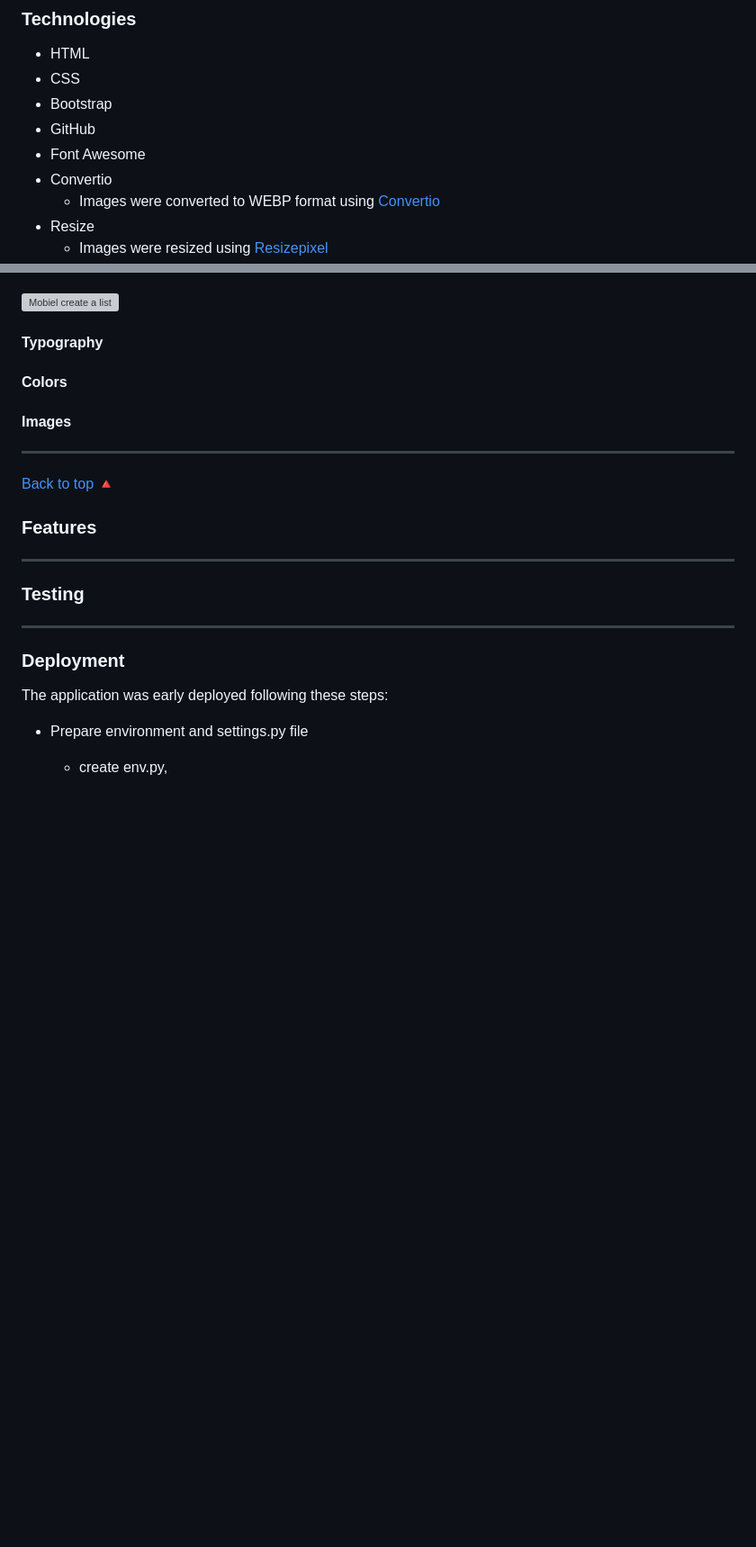
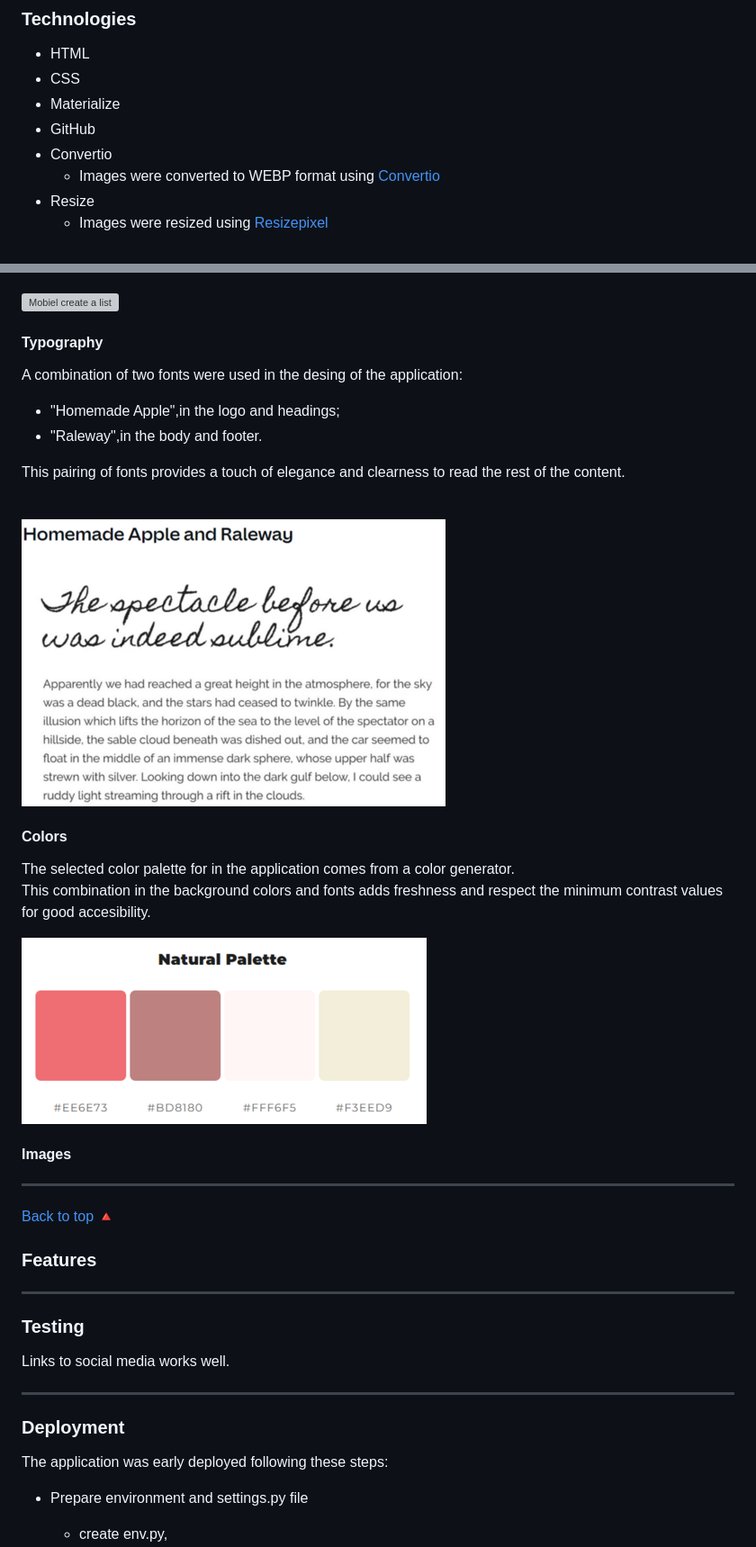
Before and after one commit to sbojorge/PP4-peachesncream, a Markdown page: README.md, 2 parts joined by grey strips. Shown: that part at 90% size. Rendered like a GitHub page; pictures changed too: static/images/picture_2.png (added), static/images/picture_3.png (added); blank space fills up the shorter version; grey boxes are pictures that could not be loaded.

Commit message:
complete the styling of the footer and update the design section of the README

```diff
--- a/README.md
+++ b/README.md
@@ -51,9 +51,8 @@ List won't be lost nor forgotten, but instead will be right at user's finger tip
 <!-- Currently showing here some examples of technologies that I'll probably use. Develop a bit for each of them as shown below for balsamiq -->
 * HTML
 * CSS
-* Bootstrap
+* Materialize
 * GitHub
-* Font Awesome
 * Convertio
     * Images were converted to WEBP format using [Convertio](https://tinyjpg.com/)
 * Resize
@@ -102,7 +101,24 @@ It was put in place using different functionalities in GitHub:
 ![Mobiel create a list](/static/wireframes/picture_3.png)
 
 #### Typography
+A combination of two fonts were used in the desing of the application:<br>
+* "Homemade Apple",in the logo and headings;<br>
+* "Raleway",in the body and footer.<br>
+
+This pairing of fonts provides a touch of elegance and clearness to read the rest of the content.
+
+<br>
+
+![Fonts sample](/static/images/picture_3.png)
+<br>
+
 #### Colors
+The selected color palette for in the application comes from a color generator.<br>
+This combination in the background colors and fonts adds freshness and respect the minimum contrast values for good accesibility.
+
+![Natural palette](/static/images/picture_2.png)
+<br>
+
 #### Images
 
 ------
@@ -114,6 +130,8 @@ It was put in place using different functionalities in GitHub:
 ------
 
 ### Testing
+
+Links to social media works well.
 
 ------
 
```
Also changed, not shown: other parts of README.md (+4 -0 lines), 6 other files.
